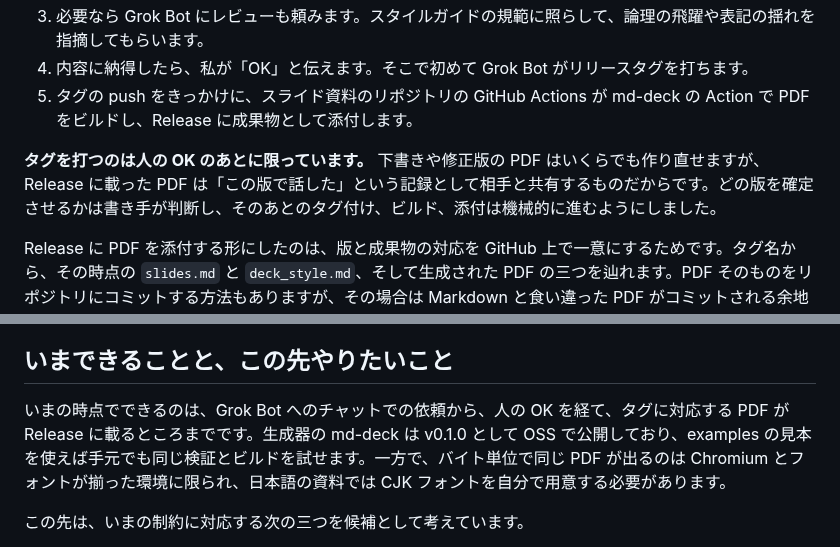
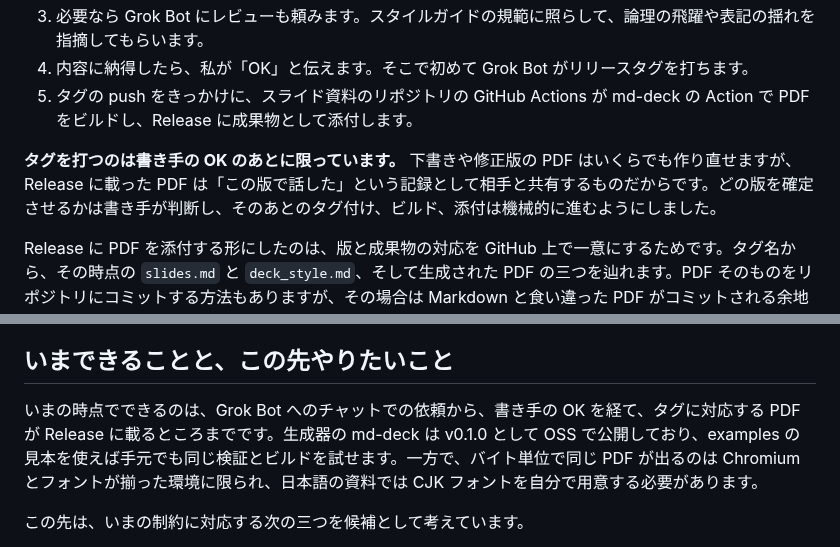
Before and after one commit to yohei1126/zenn, a Markdown page: articles/2026-10-25-md-deck-from-chat-to-release.md, 2 parts joined by grey strips. GitHub-like rendering.

```diff
--- a/articles/2026-10-25-md-deck-from-chat-to-release.md
+++ b/articles/2026-10-25-md-deck-from-chat-to-release.md
@@ -79,7 +79,7 @@ examples フォルダの三つのファイルは、それぞれ次の見本で
 4. 内容に納得したら、私が「OK」と伝えます。そこで初めて Grok Bot がリリースタグを打ちます。
 5. タグの push をきっかけに、スライド資料のリポジトリの GitHub Actions が md-deck の Action で PDF をビルドし、Release に成果物として添付します。
 
-**タグを打つのは人の OK のあとに限っています。** 下書きや修正版の PDF はいくらでも作り直せますが、Release に載った PDF は「この版で話した」という記録として相手と共有するものだからです。どの版を確定させるかは書き手が判断し、そのあとのタグ付け、ビルド、添付は機械的に進むようにしました。
+**タグを打つのは書き手の OK のあとに限っています。** 下書きや修正版の PDF はいくらでも作り直せますが、Release に載った PDF は「この版で話した」という記録として相手と共有するものだからです。どの版を確定させるかは書き手が判断し、そのあとのタグ付け、ビルド、添付は機械的に進むようにしました。
 
 Release に PDF を添付する形にしたのは、版と成果物の対応を GitHub 上で一意にするためです。タグ名から、その時点の `slides.md` と `deck_style.md`、そして生成された PDF の三つを辿れます。PDF そのものをリポジトリにコミットする方法もありますが、その場合は Markdown と食い違った PDF がコミットされる余地が残ります。タグを起点に CI でビルドすれば、CI はそのタグの時点の Markdown から PDF を作るので、添付される PDF とタグの Markdown が食い違うことはありません。
 
@@ -130,7 +130,7 @@ GitHub Actions からは、タグを固定して Action を呼び出します。
 
 ## いまできることと、この先やりたいこと
 
-いまの時点でできるのは、Grok Bot へのチャットでの依頼から、人の OK を経て、タグに対応する PDF が Release に載るところまでです。生成器の md-deck は v0.1.0 として OSS で公開しており、examples の見本を使えば手元でも同じ検証とビルドを試せます。一方で、バイト単位で同じ PDF が出るのは Chromium とフォントが揃った環境に限られ、日本語の資料では CJK フォントを自分で用意する必要があります。
+いまの時点でできるのは、Grok Bot へのチャットでの依頼から、書き手の OK を経て、タグに対応する PDF が Release に載るところまでです。生成器の md-deck は v0.1.0 として OSS で公開しており、examples の見本を使えば手元でも同じ検証とビルドを試せます。一方で、バイト単位で同じ PDF が出るのは Chromium とフォントが揃った環境に限られ、日本語の資料では CJK フォントを自分で用意する必要があります。
 
 この先は、いまの制約に対応する次の三つを候補として考えています。
 
```
Also changed, not shown: other parts of articles/2026-10-25-md-deck-from-chat-to-release.md (+5 -5 lines), images/md-deck-flow.png, 1 other file.
